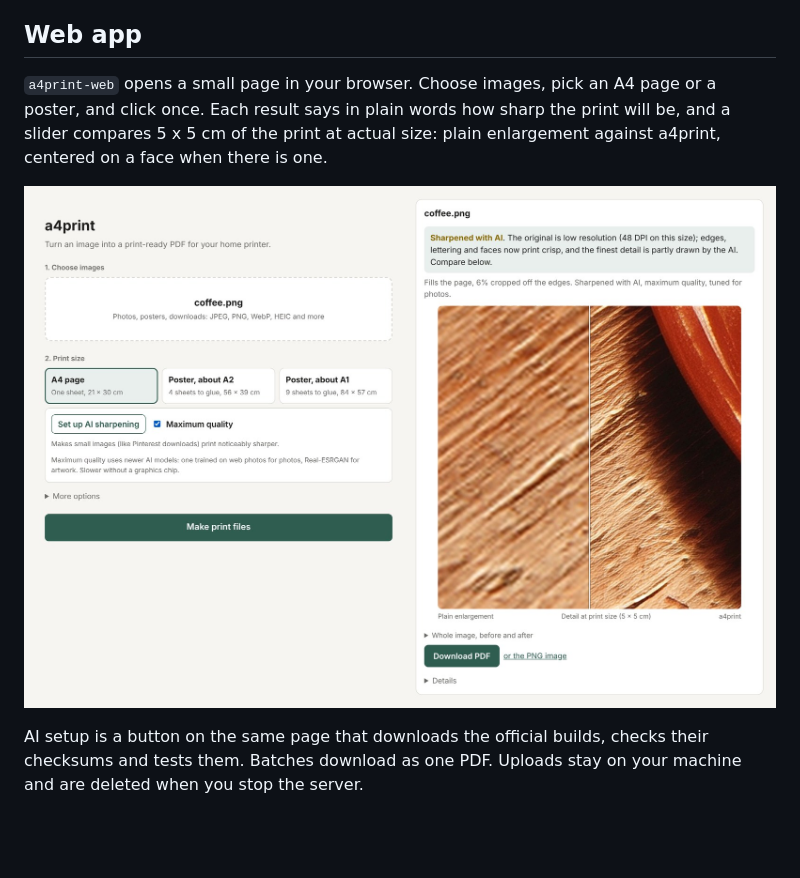
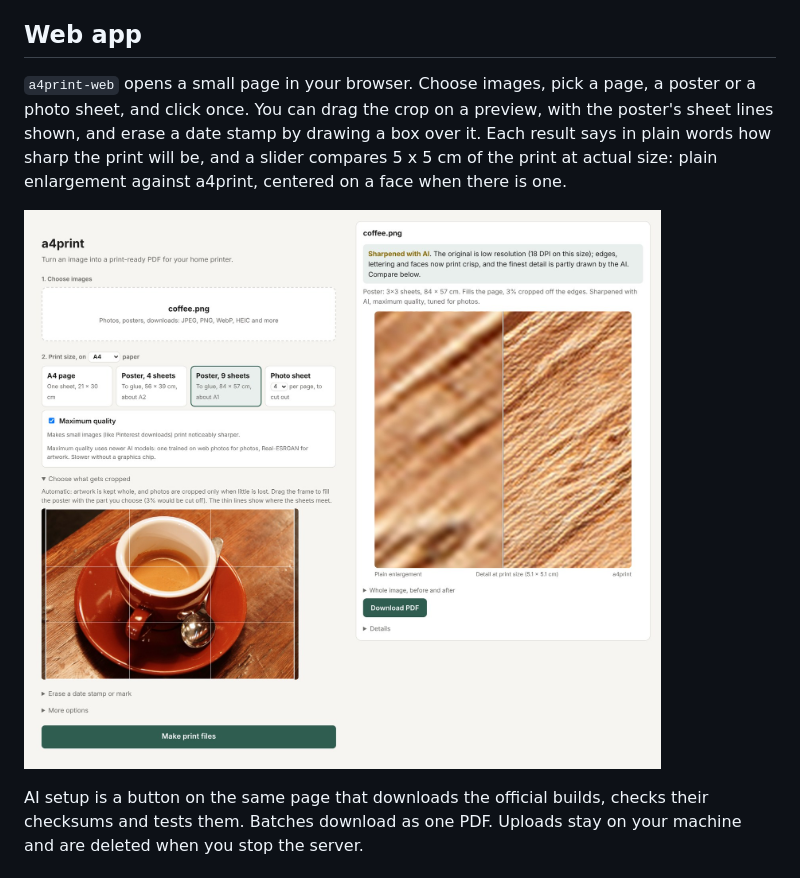
Before and after one commit to flawnull/a4print, a Markdown page: README.md, the part around the change. Drawn GitHub-style; pictures changed too: docs/images/web.jpg; blank space fills up the shorter version.

```diff
--- a/README.md
+++ b/README.md
@@ -53,9 +53,9 @@ New to pipx, or want AI upscaling? See the [install guide](https://github.com/fl
 
 ## Web app
 
-`a4print-web` opens a small page in your browser. Choose images, pick an A4 page or a poster, and click once. Each result says in plain words how sharp the print will be, and a slider compares 5 x 5 cm of the print at actual size: plain enlargement against a4print, centered on a face when there is one.
+`a4print-web` opens a small page in your browser. Choose images, pick a page, a poster or a photo sheet, and click once. You can drag the crop on a preview, with the poster's sheet lines shown, and erase a date stamp by drawing a box over it. Each result says in plain words how sharp the print will be, and a slider compares 5 x 5 cm of the print at actual size: plain enlargement against a4print, centered on a face when there is one.
 
-![The a4print web page: image, print size and AI options on the left; a result with its verdict and a before/after slider on the right](https://raw.githubusercontent.com/flawnull/a4print/main/docs/images/web.jpg)
+![The a4print web page. Left: image, paper and print size, AI option, and the crop preview with the poster's sheet lines on a photo. Right: a result with its verdict and a before/after slider at print size](https://raw.githubusercontent.com/flawnull/a4print/main/docs/images/web.jpg)
 
 AI setup is a button on the same page that downloads the official builds, checks their checksums and tests them. Batches download as one PDF. Uploads stay on your machine and are deleted when you stop the server.
 
```
Also changed, not shown: CHANGELOG.md (+5 -0 lines), 5 other files.
